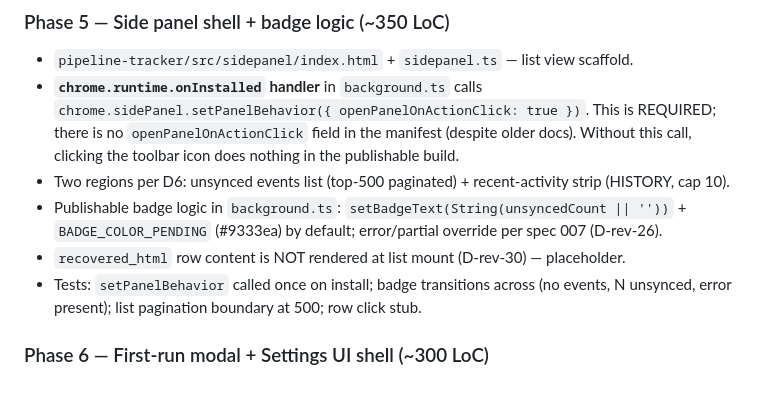
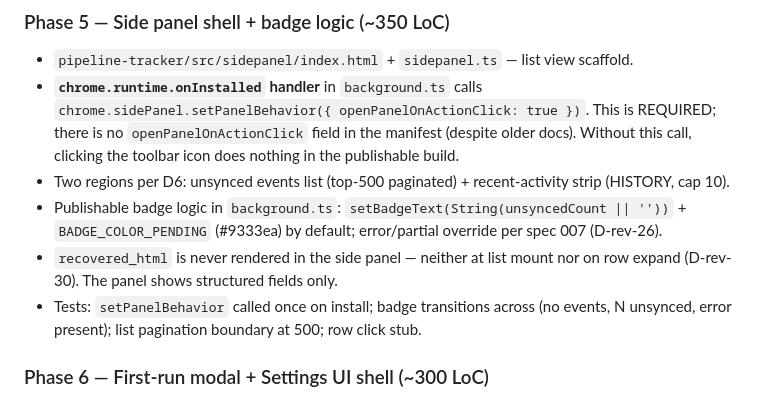
Before and after one commit to Blaze212/skool-automations, a Markdown page: docs/specs/012-pipeline-tracker-publishable.md, the part around one of its changes. GitHub-like rendering.

```diff
--- a/docs/specs/012-pipeline-tracker-publishable.md
+++ b/docs/specs/012-pipeline-tracker-publishable.md
@@ -709,7 +712,8 @@ end-to-end and Phase 3's e2e test still green.
 - Publishable badge logic in `background.ts`:
   `setBadgeText(String(unsyncedCount || ''))` + `BADGE_COLOR_PENDING` (#9333ea) by default;
   error/partial override per spec 007 (D-rev-26).
-- `recovered_html` row content is NOT rendered at list mount (D-rev-30) — placeholder.
+- `recovered_html` is never rendered in the side panel — neither at list mount nor on row
+  expand (D-rev-30). The panel shows structured fields only.
 - Tests: `setPanelBehavior` called once on install; badge transitions across (no events, N
   unsynced, error present); list pagination boundary at 500; row click stub.
 
```
Also changed, not shown: other parts of docs/specs/012-pipeline-tracker-publishable.md (+28 -11 lines), docs/specs/014-pipeline-tracker-shared-side-panel.md (added, +338 -0 lines).
